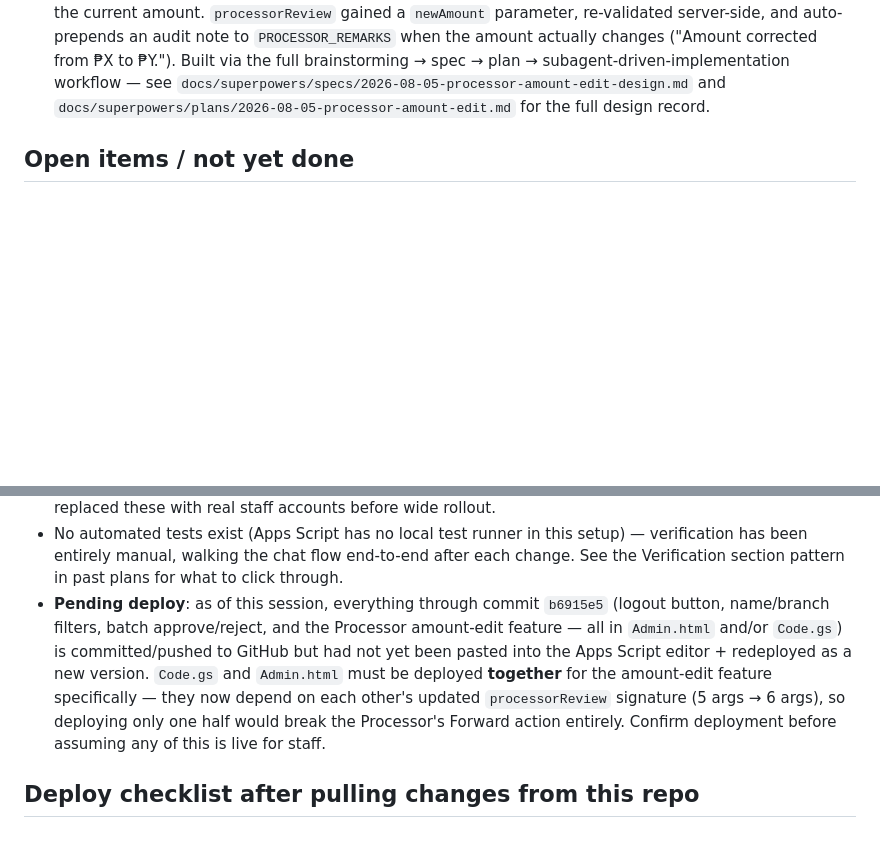
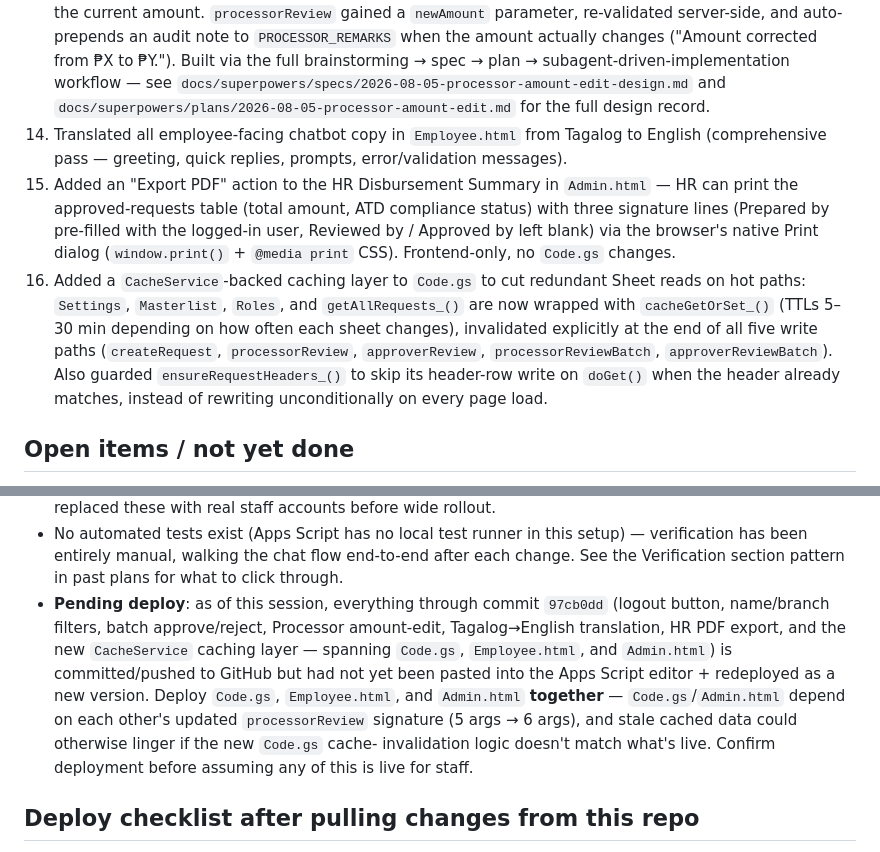
Before and after one commit to photolinepayroll/CAportal, a Markdown page: resume.md, 2 parts joined by grey strips. Drawn GitHub-style; blank space fills up the shorter version.

Commit message:
Update resume.md with CacheService layer, PDF export, and translation history
Brings resume notes current through commit 97cb0dd — was still referencing
b6915e5 as the pending-deploy tip.

Co-Authored-By: Claude Sonnet 5 <noreply@anthropic.com>

```diff
--- a/resume.md
+++ b/resume.md
@@ -60,6 +60,20 @@ and iterating on real feedback.
     brainstorming → spec → plan → subagent-driven-implementation workflow — see
     `docs/superpowers/specs/2026-08-05-processor-amount-edit-design.md` and
     `docs/superpowers/plans/2026-08-05-processor-amount-edit.md` for the full design record.
+14. Translated all employee-facing chatbot copy in `Employee.html` from Tagalog to English
+    (comprehensive pass — greeting, quick replies, prompts, error/validation messages).
+15. Added an "Export PDF" action to the HR Disbursement Summary in `Admin.html` — HR can print
+    the approved-requests table (total amount, ATD compliance status) with three signature lines
+    (Prepared by pre-filled with the logged-in user, Reviewed by / Approved by left blank) via the
+    browser's native Print dialog (`window.print()` + `@media print` CSS). Frontend-only, no
+    `Code.gs` changes.
+16. Added a `CacheService`-backed caching layer to `Code.gs` to cut redundant Sheet reads on hot
+    paths: `Settings`, `Masterlist`, `Roles`, and `getAllRequests_()` are now wrapped with
+    `cacheGetOrSet_()` (TTLs 5–30 min depending on how often each sheet changes), invalidated
+    explicitly at the end of all five write paths (`createRequest`, `processorReview`,
+    `approverReview`, `processorReviewBatch`, `approverReviewBatch`). Also guarded
+    `ensureRequestHeaders_()` to skip its header-row write on `doGet()` when the header already
+    matches, instead of rewriting unconditionally on every page load.
 
 ## Open items / not yet done
 - **Login brute-force protection**: flagged to the owner, not yet implemented. `findUser_`/`login`
@@ -75,14 +89,15 @@ and iterating on real feedback.
 - No automated tests exist (Apps Script has no local test runner in this setup) — verification has
   been entirely manual, walking the chat flow end-to-end after each change. See the Verification
   section pattern in past plans for what to click through.
-- **Pending deploy**: as of this session, everything through commit `b6915e5` (logout button,
-  name/branch filters, batch approve/reject, and the Processor amount-edit feature — all in
-  `Admin.html` and/or `Code.gs`) is committed/pushed to GitHub but had not yet been pasted into the
-  Apps Script editor + redeployed as a new version. `Code.gs` and `Admin.html` must be deployed
-  **together** for the amount-edit feature specifically — they now depend on each other's updated
-  `processorReview` signature (5 args → 6 args), so deploying only one half would break the
-  Processor's Forward action entirely. Confirm deployment before assuming any of this is live for
-  staff.
+- **Pending deploy**: as of this session, everything through commit `97cb0dd` (logout button,
+  name/branch filters, batch approve/reject, Processor amount-edit, Tagalog→English translation,
+  HR PDF export, and the new `CacheService` caching layer — spanning `Code.gs`, `Employee.html`,
+  and `Admin.html`) is committed/pushed to GitHub but had not yet been pasted into the Apps Script
+  editor + redeployed as a new version. Deploy `Code.gs`, `Employee.html`, and `Admin.html`
+  **together** — `Code.gs`/`Admin.html` depend on each other's updated `processorReview` signature
+  (5 args → 6 args), and stale cached data could otherwise linger if the new `Code.gs` cache-
+  invalidation logic doesn't match what's live. Confirm deployment before assuming any of this is
+  live for staff.
 
 ## Deploy checklist after pulling changes from this repo
 1. Open the bound Sheet → Extensions → Apps Script.
```
Also changed, not shown: other parts of resume.md (+1 -1 lines).
